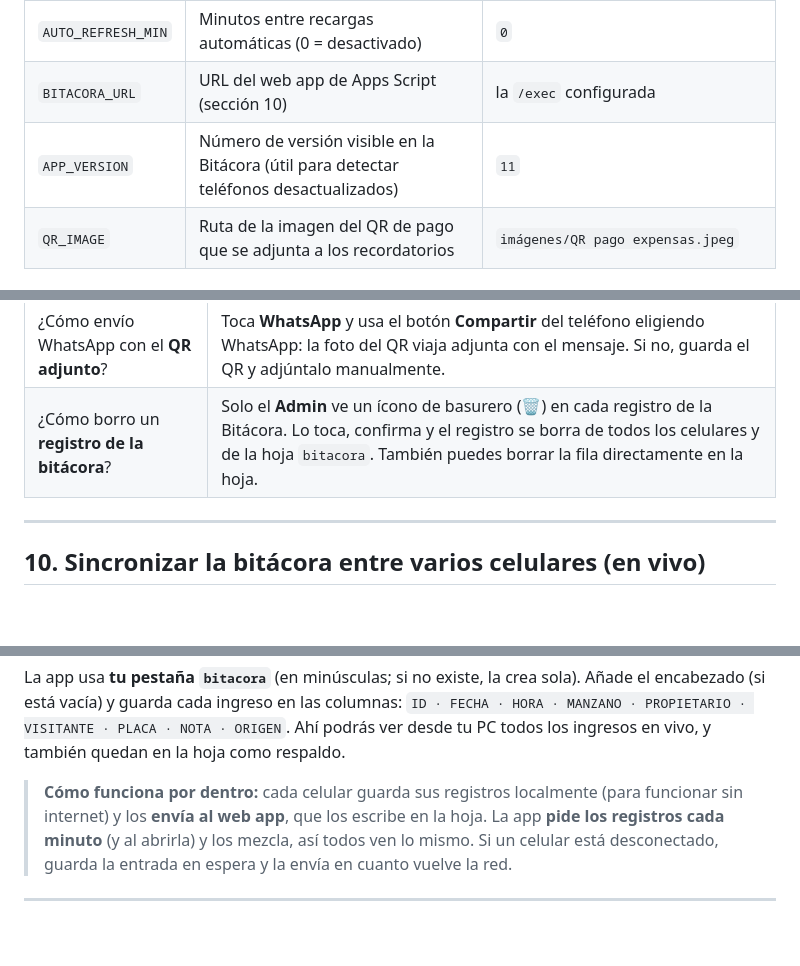
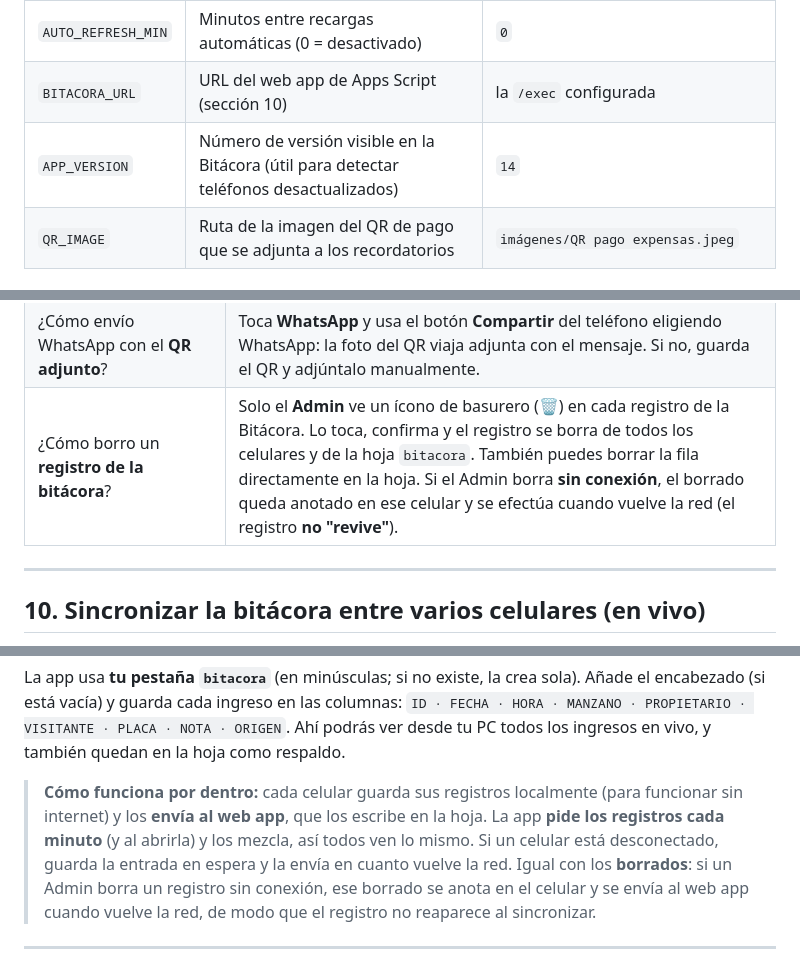
Before and after one commit to jangelbsc-design/control-ingreso-rosas-del-este, a Markdown page: RECUERDAME.md, 3 parts joined by grey strips. Rendered like a GitHub page; blank space fills up the shorter version.

Commit message:
Actualizar RECUERDAME: aviso sin conexion con Reintentar y borrados pendientes de la bitacora (v14)

```diff
--- a/RECUERDAME.md
+++ b/RECUERDAME.md
@@ -58,7 +58,7 @@ Todo se configura en **`js/config.js`**:
 | `COUNTRY_CODE` | Prefijo del país para llamadas/WhatsApp (Bolivia = 591) | `591` |
 | `AUTO_REFRESH_MIN` | Minutos entre recargas automáticas (0 = desactivado) | `0` |
 | `BITACORA_URL` | URL del web app de Apps Script (sección 10) | la `/exec` configurada |
-| `APP_VERSION` | Número de versión visible en la Bitácora (útil para detectar teléfonos desactualizados) | `11` |
+| `APP_VERSION` | Número de versión visible en la Bitácora (útil para detectar teléfonos desactualizados) | `14` |
 | `QR_IMAGE` | Ruta de la imagen del QR de pago que se adjunta a los recordatorios | `imágenes/QR pago expensas.jpeg` |
 
 ### 3.3 Columnas de la hoja
@@ -189,7 +192,7 @@ Hoy **ya está publicado y se actualiza solo**. Cada vez que haces `git push` a
 | El botón dice **Recordatorio de pago** y no cobranza | Correcto: es el botón para vecinos **vigentes**. En mora dice "Enviar recordatorio de cobranza". |
 | No aparece el **QR** en el recordatorio | Guarda tu imagen del QR en la ruta de `QR_IMAGE` en `config.js` (hoy `imágenes/QR pago expensas.jpeg`) y publica. Los mensajes siguen funcionando sin él. |
 | ¿Cómo envío WhatsApp con el **QR adjunto**? | Toca **WhatsApp** y usa el botón **Compartir** del teléfono eligiendo WhatsApp: la foto del QR viaja adjunta con el mensaje. Si no, guarda el QR y adjúntalo manualmente. |
-| ¿Cómo borro un **registro de la bitácora**? | Solo el **Admin** ve un ícono de basurero (🗑) en cada registro de la Bitácora. Lo toca, confirma y el registro se borra de todos los celulares y de la hoja `bitacora`. También puedes borrar la fila directamente en la hoja. |
+| ¿Cómo borro un **registro de la bitácora**? | Solo el **Admin** ve un ícono de basurero (🗑) en cada registro de la Bitácora. Lo toca, confirma y el registro se borra de todos los celulares y de la hoja `bitacora`. También puedes borrar la fila directamente en la hoja. Si el Admin borra **sin conexión**, el borrado queda anotado en ese celular y se efectúa cuando vuelve la red (el registro **no "revive"**). |
 
 ---
 
@@ -214,7 +217,7 @@ Para que los registros de un guardia **se vean al instante en cualquier otro cel
 
 La app usa **tu pestaña `bitacora`** (en minúsculas; si no existe, la crea sola). Añade el encabezado (si está vacía) y guarda cada ingreso en las columnas: `ID · FECHA · HORA · MANZANO · PROPIETARIO · VISITANTE · PLACA · NOTA · ORIGEN`. Ahí podrás ver desde tu PC todos los ingresos en vivo, y también quedan en la hoja como respaldo.
 
-> **Cómo funciona por dentro:** cada celular guarda sus registros localmente (para funcionar sin internet) y los **envía al web app**, que los escribe en la hoja. La app **pide los registros cada minuto** (y al abrirla) y los mezcla, así todos ven lo mismo. Si un celular está desconectado, guarda la entrada en espera y la envía en cuanto vuelve la red.
+> **Cómo funciona por dentro:** cada celular guarda sus registros localmente (para funcionar sin internet) y los **envía al web app**, que los escribe en la hoja. La app **pide los registros cada minuto** (y al abrirla) y los mezcla, así todos ven lo mismo. Si un celular está desconectado, guarda la entrada en espera y la envía en cuanto vuelve la red. Igual con los **borrados**: si un Admin borra un registro sin conexión, ese borrado se anota en el celular y se envía al web app cuando vuelve la red, de modo que el registro no reaparece al sincronizar.
 
 ---
 
```
Also changed, not shown: other parts of RECUERDAME.md (+4 -1 lines).
